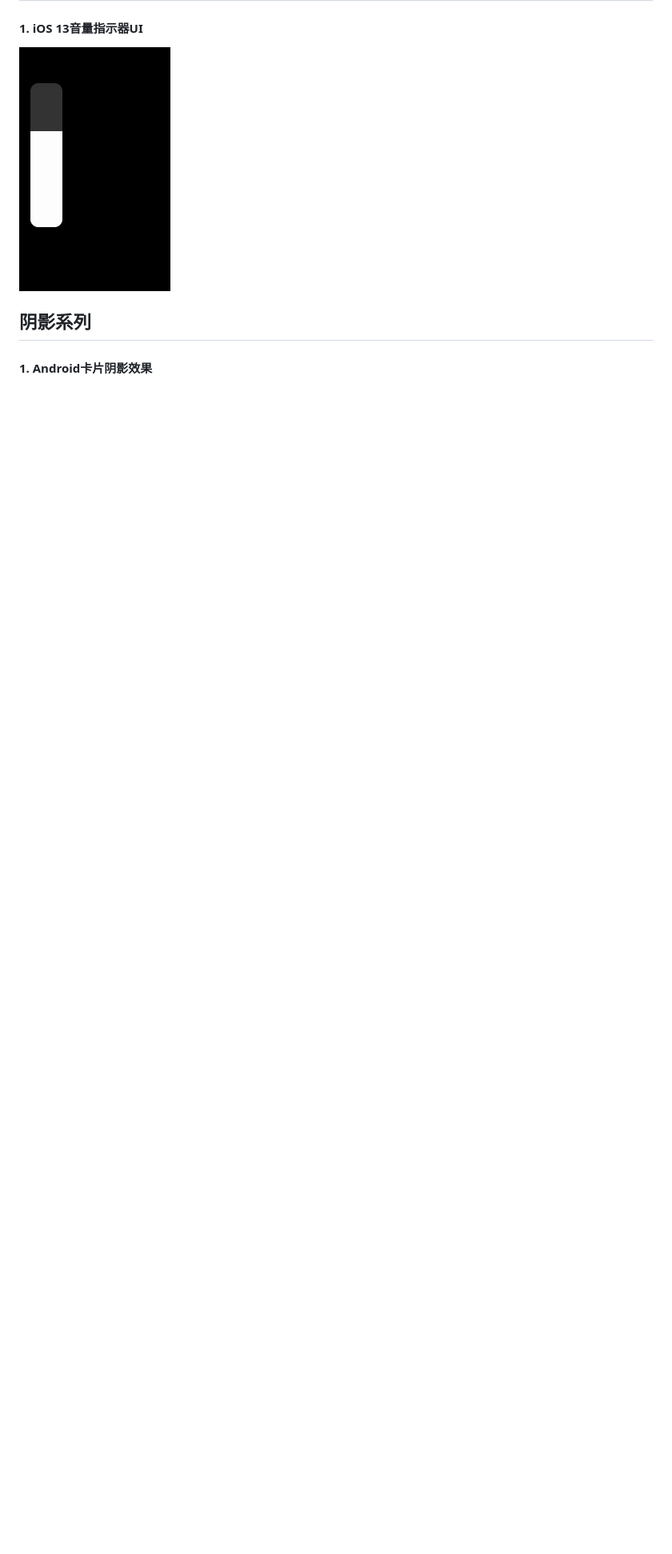
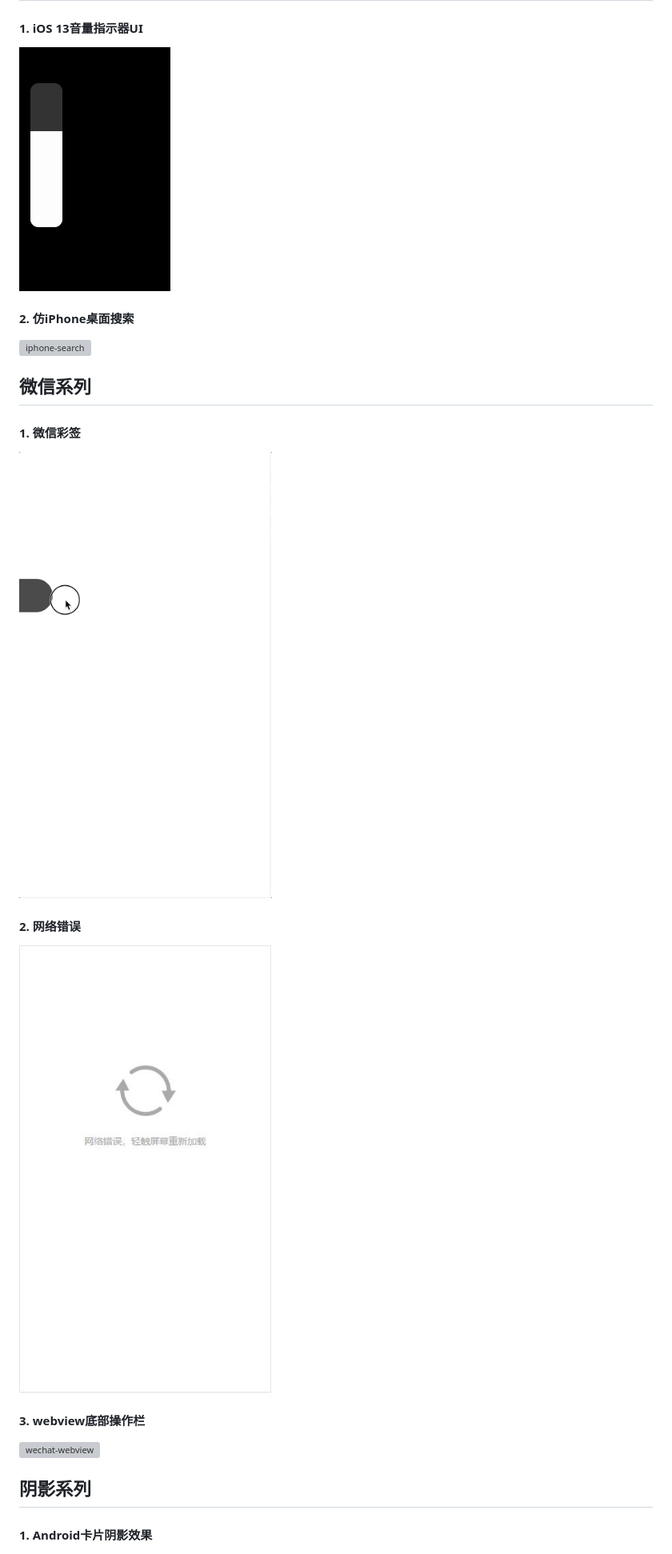
Before and after one commit to shoppingzh/ui, a Markdown page: README.md, the part around the change printed below. Shown: that part at 80% size. GitHub-like rendering; pictures changed too: images/wechat-tag.gif (added); blank space fills up the shorter version; grey boxes are pictures that could not be loaded.

```diff
--- a/README.md
+++ b/README.md
@@ -21,6 +21,19 @@
 ## iPhone系列
 #### 1. iOS 13音量指示器UI
 ![iphone volume indicator](images/volume-indicator.gif)
+
+#### 2. 仿iPhone桌面搜索
+![iphone-search](images/iphone-search.gif)
+
+## 微信系列
+#### 1. 微信彩签
+![wechat tag](images/wechat-tag.gif)
+
+#### 2. 网络错误
+![error](images/3.jpg)
+
+#### 3. webview底部操作栏
+![wechat-webview](images/wechat-webview.gif)
 
 
 ## 阴影系列
```
Also changed, not shown: other parts of README.md (+0 -9 lines).
